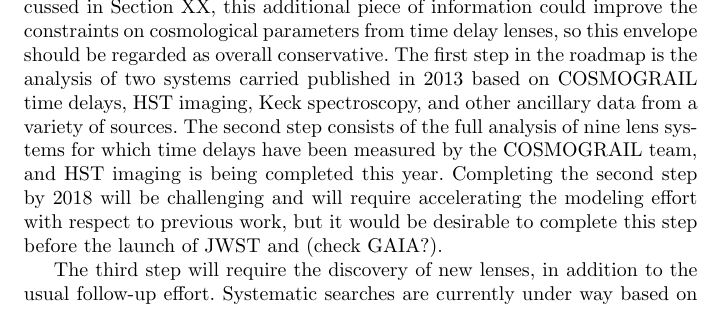
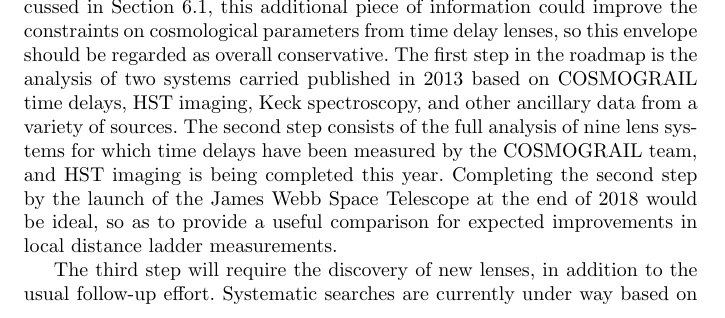
Before and after one commit to tommasotreu/AARV, a LaTeX paper (TM16.tex, which reads outlook.tex): part of page 23 of 24 before the commit and part of page 22 of 26 after it, cut so that both start at the same text. Compiled offline with pdfLaTeX.

Commit message:
edits by TT

```diff
--- a/outlook.tex
+++ b/outlook.tex
@@ -284,3 +283,5 @@ needs
+strategies are discussed at the end of this section). Specifically,
+for each system one needs
 
 \begin{enumerate}
 \item Time delays precise to better than $3\%$;
@@ -309,22 +311,20 @@ dispersion measurement for each system, while the most favorable
 scenario requires spatially resolved stellar velocity dispersion can
 be obtained. We neglect the additional independent information that in
 principle can be obtained from the angular diameter distance
-\citep{Jee}.  As discussed in Section XX, this additional
-piece of information could improve the constraints on cosmological
-parameters from time delay lenses, so this envelope should be regarded
-as overall conservative. The first step in the roadmap is the analysis
-of two systems carried published in 2013 based on COSMOGRAIL time
-delays, HST imaging, Keck spectroscopy, and other ancillary data from
-a variety of sources. The second step consists of the full analysis of
-nine lens systems for which time delays have been measured by the
-COSMOGRAIL team, and HST imaging is being completed this
-year. Completing the second step by 2018 will be challenging and will
-require accelerating the modeling effort with respect to previous
-work, but it would be desirable to complete this step before the
-launch of JWST and (check GAIA?).
+\citep{JeeKomatsuSuyu2015,JeeEtal2016}.  As discussed in
+Section~\ref{ssec:precision}, this additional piece of information
+could improve the constraints on cosmological parameters from time
+delay lenses, so this envelope should be regarded as overall
+conservative. The first step in the roadmap is the analysis of two
+systems carried published in 2013 based on COSMOGRAIL time delays, HST
+imaging, Keck spectroscopy, and other ancillary data from a variety of
+sources. The second step consists of the full analysis of nine lens
+systems for which time delays have been measured by the COSMOGRAIL
+team, and HST imaging is being completed this year. Completing the
+second step by the launch of the James Webb Space Telescope at the end
+of 2018 would be ideal, so as to provide a useful comparison for
+expected improvements in local distance ladder measurements.
 
 The third step will require the discovery of new lenses, in addition
 to the usual follow-up effort. Systematic searches are currently under
-way based on all the wide field imaging surveys (Agnello, More, etc
-etc), and should deliver hundreds of new lensed quasar systems
-\citep{O+M10}. Dedicated follow-up, rapid or slow time delays.
+way based on large scale surveys \citep{Agn++15,Mor++16}, and should
```
Also changed, not shown: outlook.tex (43 more changed lines), 2 other files.
